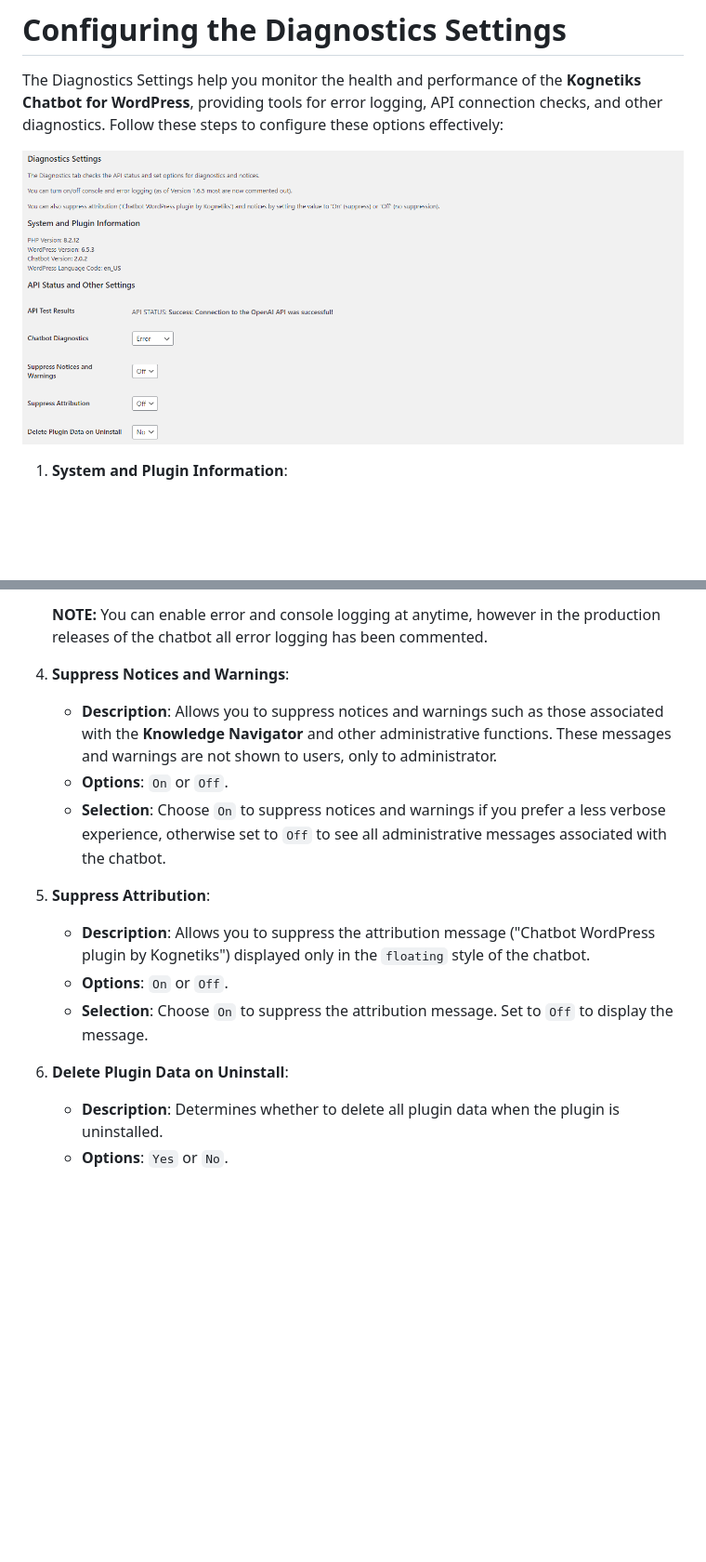
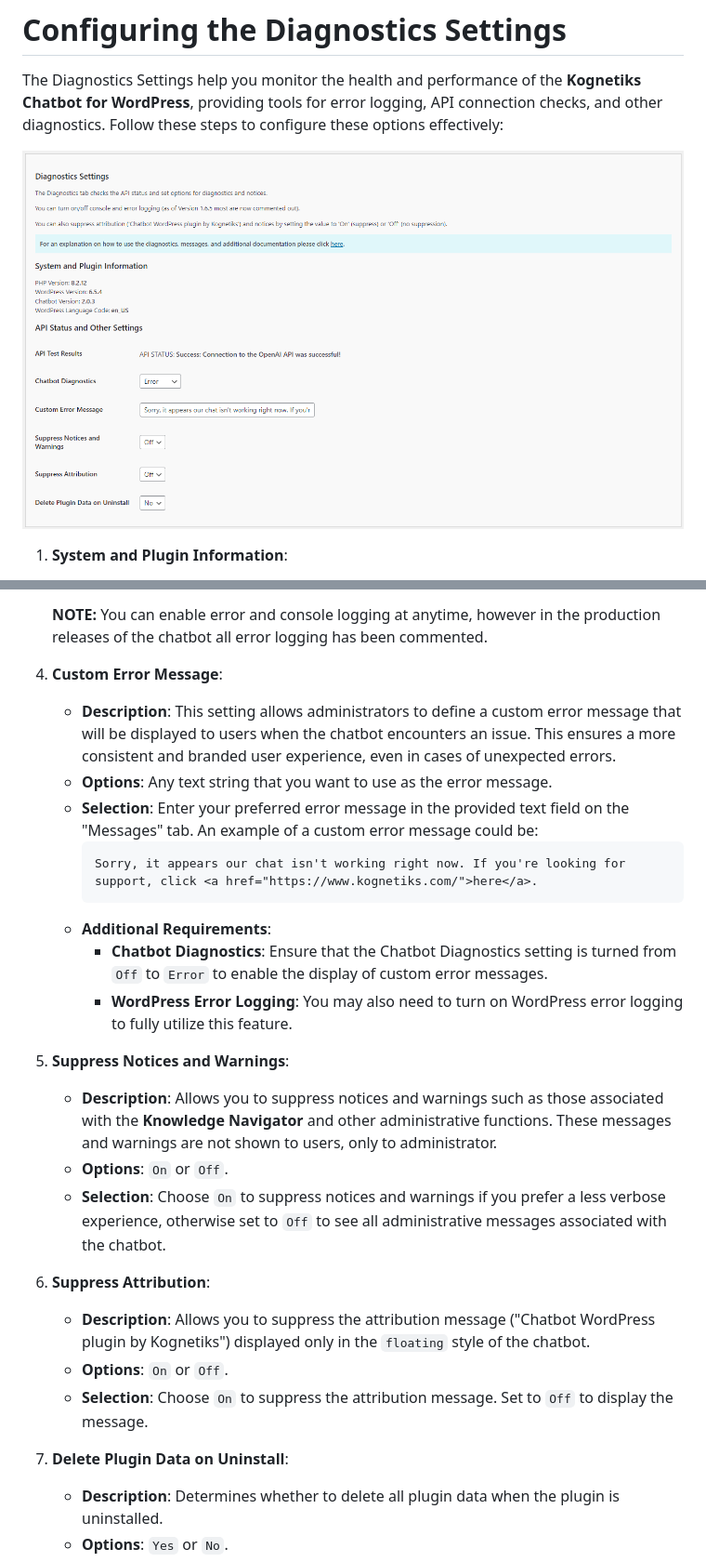
Before and after one commit to kognetiks/kognetiks-chatbot, a Markdown page: documentation/messages/messages.md, 2 parts joined by grey strips. Shown at 93% size. Drawn GitHub-style; pictures changed too: documentation/messages/messages.png; blank space fills up the shorter version.

Commit message:
V2.0.3 - Support updated

````diff
--- a/documentation/messages/messages.md
+++ b/documentation/messages/messages.md
@@ -26,17 +26,28 @@ The Diagnostics Settings help you monitor the health and performance of the **Ko
 
    **NOTE:** You can enable error and console logging at anytime, however in the production releases of the chatbot all error logging has been commented.
 
-4. **Suppress Notices and Warnings**:
+4. **Custom Error Message**:
+   - **Description**: This setting allows administrators to define a custom error message that will be displayed to users when the chatbot encounters an issue. This ensures a more consistent and branded user experience, even in cases of unexpected errors.
+   - **Options**: Any text string that you want to use as the error message.
+   - **Selection**: Enter your preferred error message in the provided text field on the "Messages" tab. An example of a custom error message could be:
+     ```
+     Sorry, it appears our chat isn't working right now. If you're looking for support, click <a href="https://www.kognetiks.com/">here</a>.
+     ```
+   - **Additional Requirements**:
+     - **Chatbot Diagnostics**: Ensure that the Chatbot Diagnostics setting is turned from `Off` to `Error` to enable the display of custom error messages.
+     - **WordPress Error Logging**: You may also need to turn on WordPress error logging to fully utilize this feature.
+
+5. **Suppress Notices and Warnings**:
    - **Description**: Allows you to suppress notices and warnings such as those associated with the **Knowledge Navigator** and other administrative functions.  These messages and warnings are not shown to users, only to administrator.
    - **Options**: `On` or `Off`.
    - **Selection**: Choose `On` to suppress notices and warnings if you prefer a less verbose experience, otherwise set to `Off` to see all administrative messages associated with the chatbot.
 
-5. **Suppress Attribution**:
+6. **Suppress Attribution**:
    - **Description**: Allows you to suppress the attribution message ("Chatbot WordPress plugin by Kognetiks") displayed only in the `floating` style of the chatbot.
    - **Options**: `On` or `Off`.
    - **Selection**: Choose `On` to suppress the attribution message. Set to `Off` to display the message.
 
-6. **Delete Plugin Data on Uninstall**:
+7. **Delete Plugin Data on Uninstall**:
    - **Description**: Determines whether to delete all plugin data when the plugin is uninstalled.
    - **Options**: `Yes` or `No`.
    - **Selection**: Choose `Yes` to delete all data when uninstalling the plugin, ensuring no residual data remains. Select `No` to retain data even after uninstallation, which can be useful if you plan to reinstall the plugin later.
````
Also changed, not shown: 5 other files.
